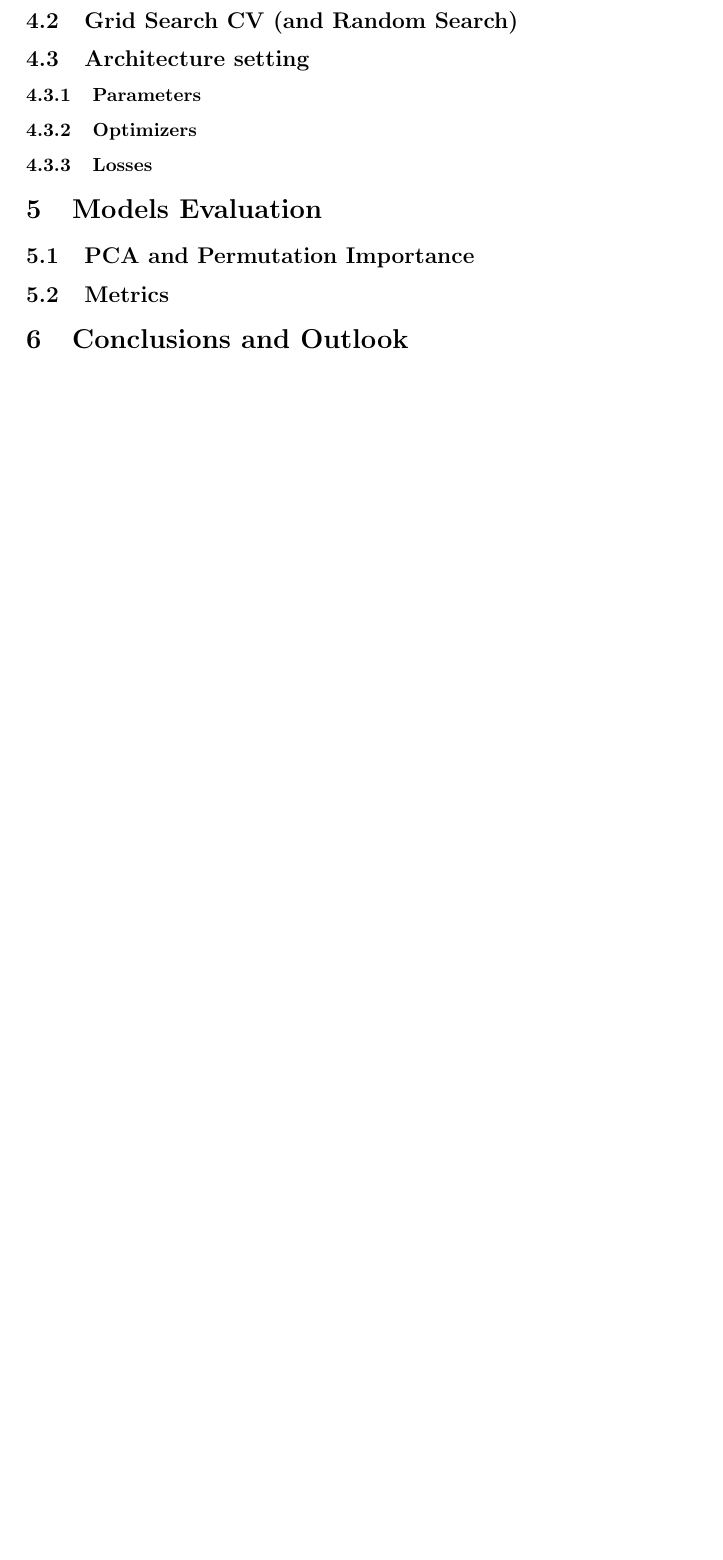
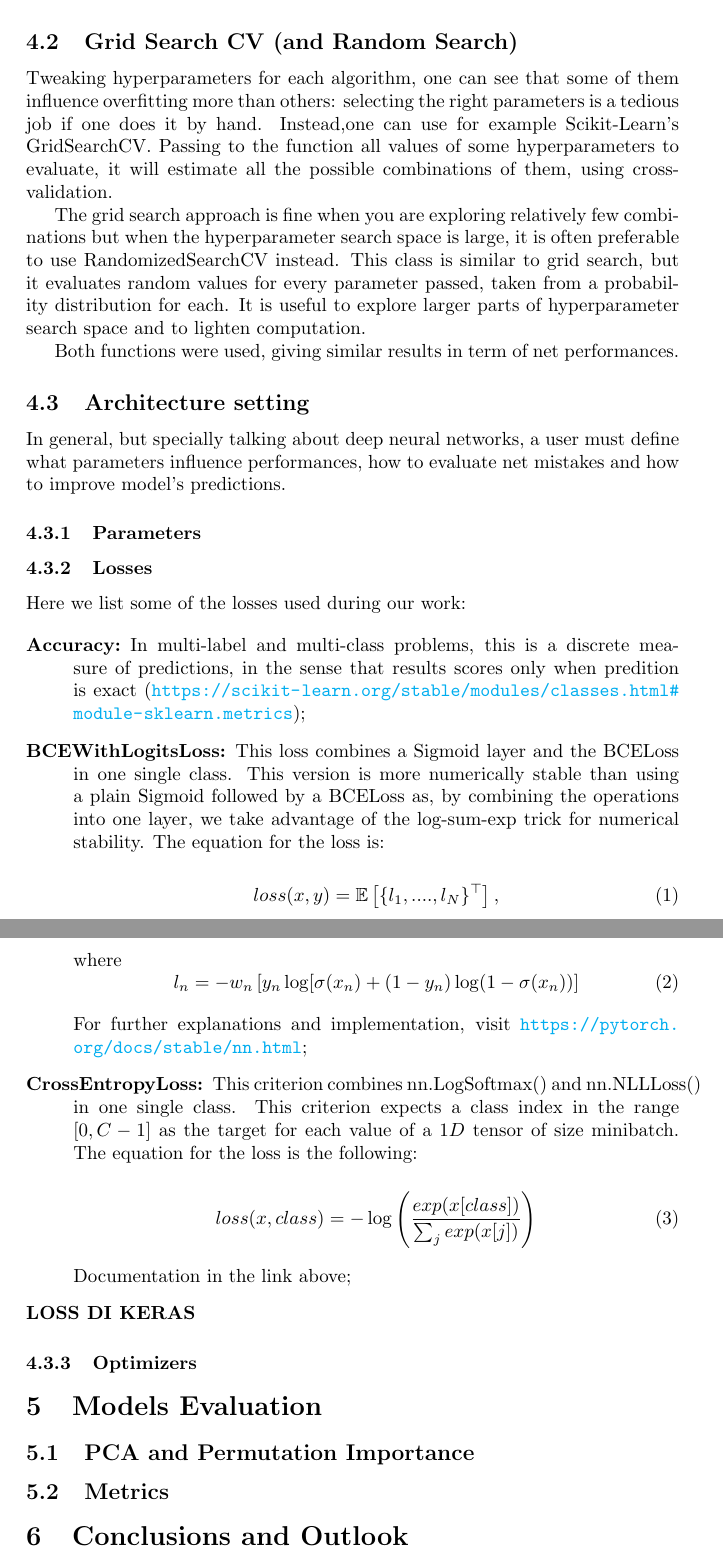
Before and after one commit to SimoneDaniotti/gene_cancer_ML, a LaTeX paper (relazione/relazione.tex): part of page 5 of 5 before the commit and two parts of pages 5 and 6 of 6 after it, the two joined at a grey line, cut so that both start at the same text, the shorter picture padded with empty space. Compiled offline with pdfLaTeX.

Commit message:
improving, equations

```diff
--- a/relazione/relazione.tex
+++ b/relazione/relazione.tex
@@ -3,7 +3,9 @@
 
 \usepackage{graphicx}% Include figure files
 \usepackage{dcolumn}% Align table columns on decimal point
+\usepackage{amsmath,amssymb}
 \usepackage{bm}% bold math
+\usepackage{enumitem}
 
 \usepackage{hyperref}%to have clickable links
 \hypersetup{
@@ -114,12 +130,55 @@ The Random Forest algorithm introduces extra randomness when growing trees; inst
+Scikit-Learn offers a great method to reach this task. Lets explain what is sklean's K-fold cross-validation: it randomly splits the training set into $k$ distinct subsets called \textit{folds}, then it trains and evaluates the model $k$ times, picking a different fold for evaluation every time and training on the other $k-1$ folds.
+
 \subsection{Grid Search CV (and Random Search)}
+Tweaking hyperparameters for each algorithm, one can see that some of them influence overfitting more than others: selecting the right parameters is a tedious job if one does it by hand.
+Instead,one can use for example Scikit-Learn’s GridSearchCV. Passing to the function all values of some hyperparameters to evaluate, it will estimate all the possible combinations of them, using cross-validation.
+
+The grid search approach is fine when you are exploring relatively few combinations but when the hyperparameter search space is large, it is often preferable to use RandomizedSearchCV instead. This class is similar to grid search, but it evaluates random values for every parameter passed, taken from a probability distribution for each.
+It is useful to explore larger parts of hyperparameter search space and to lighten computation.
+
+Both functions were used, giving similar results in term of net performances.
 
 \subsection{Architecture setting}
+In general, but specially talking about deep neural networks, a user must define what parameters influence performances, how to evaluate net mistakes and how to improve model's predictions.
 
 \subsubsection{Parameters}
 
+\subsubsection{Losses}
+
+Here we list some of the losses used during our work:
+
+\begin{description}[align=left]
+
+\item [Accuracy:] In multi-label and multi-class problems, this is a discrete measure of predictions, in the sense that results scores only when predition is exact (\url{https://scikit-learn.org/stable/modules/classes.html#module-sklearn.metrics});
+
+\item [BCEWithLogitsLoss:] This loss combines a Sigmoid layer and the BCELoss in one single class. This version is more numerically stable than using a plain Sigmoid followed by a BCELoss as, by combining the operations into one layer, we take advantage of the log-sum-exp trick for numerical stability. The equation for the loss is:
+
+\begin{equation}
+loss(x,y) = \mathbb{E} \left[ \{ l_1,....,l_N\} ^\top \right] ,
+\end{equation}
+where
+\begin{equation}
+l_{n} = - w_{n} \left[ y_{n}  \log[\sigma(x_{n}) + (1-y_{n})  \log(1 - \sigma(x_{n})) \right]
+\end{equation}
+
+
+For further explanations and implementation, visit \url{https://pytorch.org/docs/stable/nn.html};
+
+\item [CrossEntropyLoss:] This criterion combines nn.LogSoftmax() and nn.NLLLoss() in one single class. This criterion expects a class index in the range $[0,C-1]$ as the target for each value of a $1D$ tensor of size minibatch. The equation for the loss is the following:
+
+\begin{equation}
+loss(x,class) = - \log\left(\frac{exp(x[class])}{\sum_{j}{exp(x[j])}}\right)
+\end{equation}
+
+Documentation in the link above;
+
+\item[LOSS DI KERAS]
+
+\end{description}
+
 \subsubsection{Optimizers}
 
-\subsubsection{Losses}
+
 
 %%%%%%%%%%%%%%%%%%%%%%%%%%%%%%%%%%%%%%%%
 
```
Also changed, not shown: relazione/relazione.pdf, relazione/relazione.tex (28 more changed lines), 7 other files.
